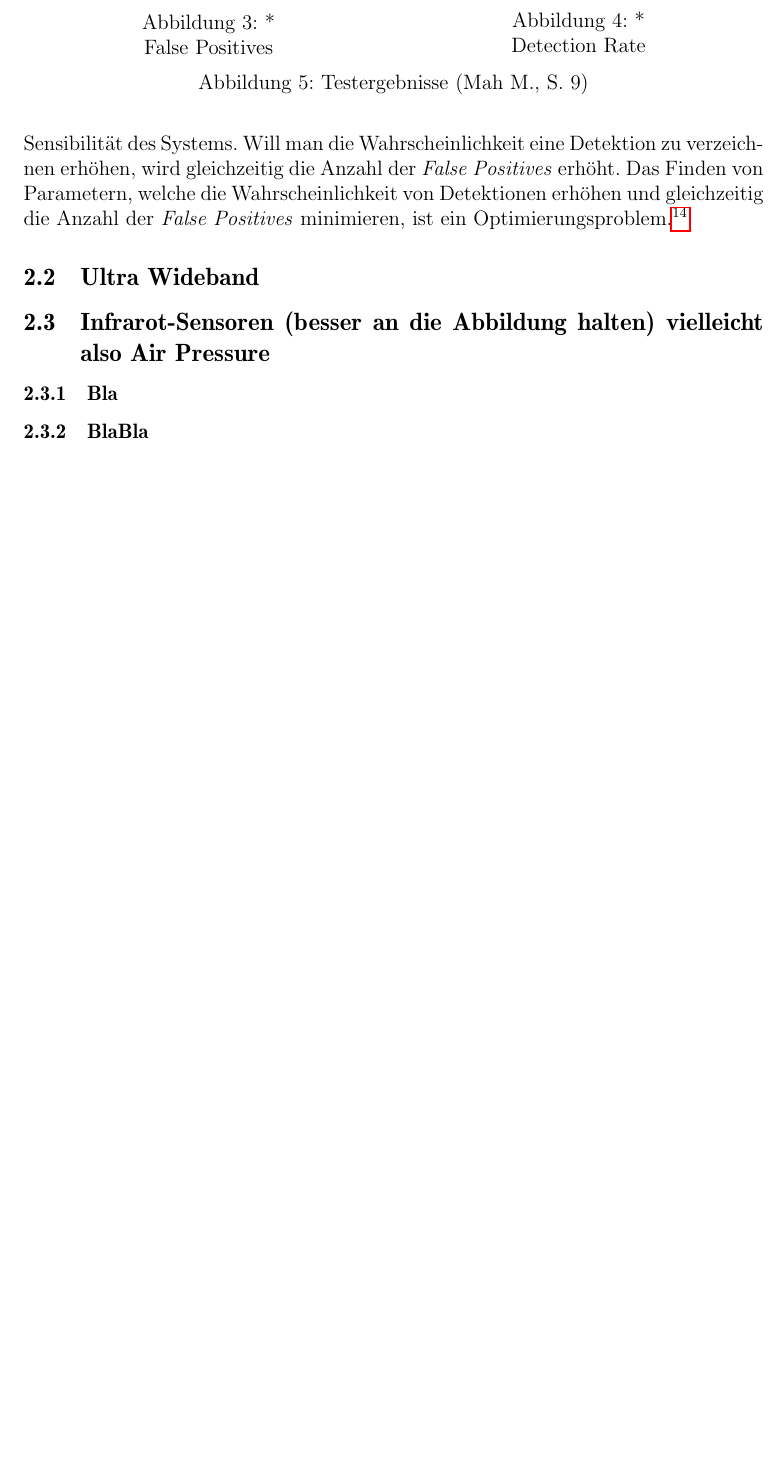
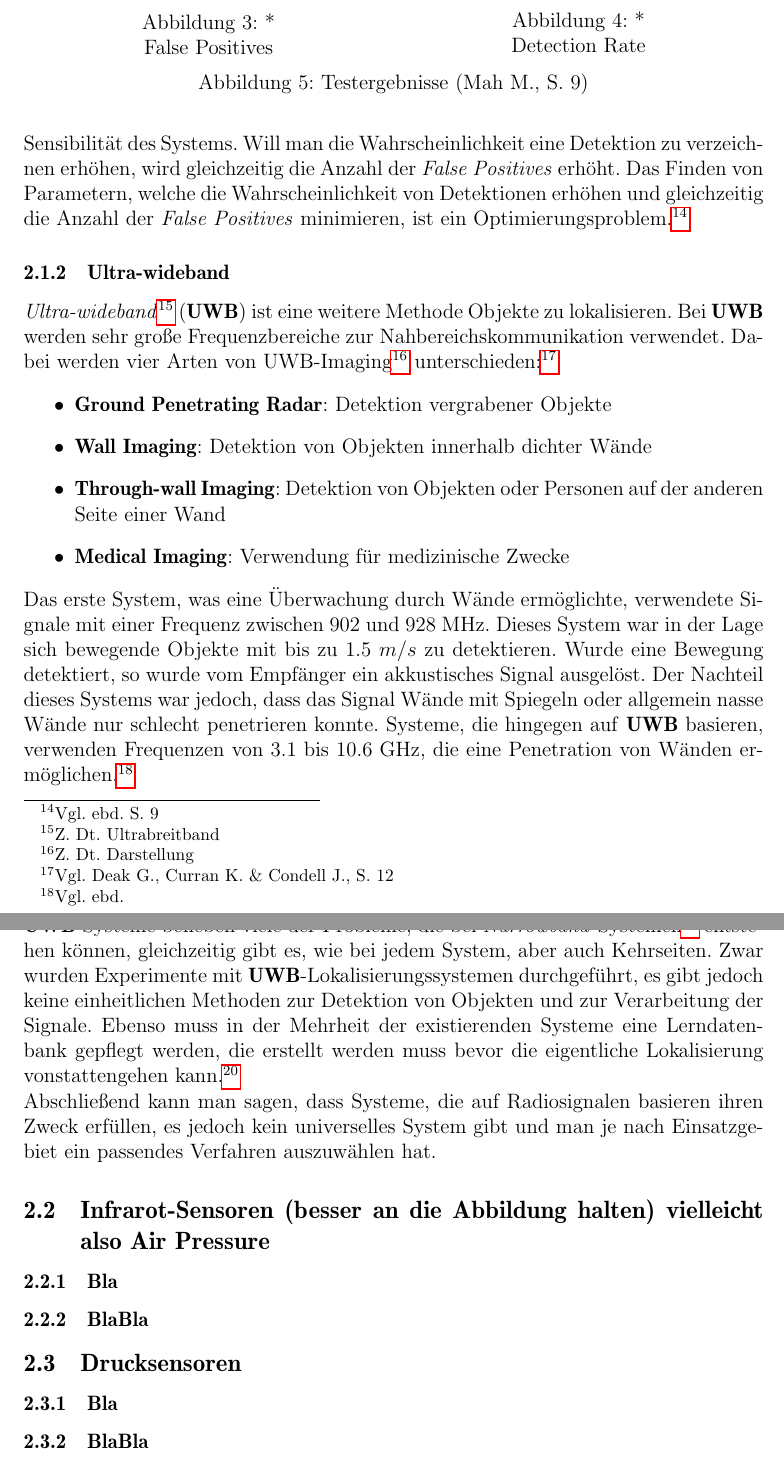
Before and after one commit to bennySwiers/Ausarbeitung-Seminar-TI, a LaTeX document (ausarbeitung/seminararbeit.tex, which reads ausarbeitung/2_main.tex): part of page 11 of 12 before the commit and two parts of pages 11 and 12 of 13 after it, the two joined at a grey line, cut so that both start at the same text, the shorter picture padded with empty space. Compiled offline with pdfLaTeX.

Commit message:
Fertig mit Radiosignalen (RFID und UWB). 5.5-6 Seiten, kommt drauf an wie man zaehlt

```diff
--- a/ausarbeitung/2_main.tex
+++ b/ausarbeitung/2_main.tex
@@ -59,7 +60,20 @@ Sobald ein Eindringling von einem \textbf{MP} detektiert wird, werden zusätzlic
 
 Dieses \textit{DfP-System} schnitt in den Tests zufriedenstellend ab, jedoch muss man auch auf mögliche Schwachstellen eingehen. Viele Parameter, die in den Algorithmen für die Detektion von Eindringlingen gebraucht werden haben direkten Einfluss auf die Sensibilität des Systems. Will man die Wahrscheinlichkeit eine Detektion zu verzeichnen erhöhen, wird gleichzeitig die Anzahl der \textit{False Positives} erhöht. Das Finden von Parametern, welche die Wahrscheinlichkeit von Detektionen erhöhen und gleichzeitig die Anzahl der \textit{False Positives} minimieren, ist ein Optimierungsproblem.\footnote{Vgl. ebd. S. 9}
 
-\subsection{Ultra Wideband}
+\subsubsection{Ultra-wideband}
+
+\textit{Ultra-wideband}\footnote{Z. Dt. Ultrabreitband} (\textbf{UWB}) ist eine weitere Methode Objekte zu lokalisieren. Bei \textbf{UWB} werden sehr große Frequenzbereiche zur Nahbereichskommunikation verwendet. Dabei werden vier Arten von UWB-Imaging\footnote{Z. Dt. Darstellung} unterschieden:\footnote{Vgl. Deak G.,  Curran K. \& Condell J., S. 12}
+\begin{itemize}
+ 	\item \textbf{Ground Penetrating Radar}: Detektion vergrabener Objekte
+ 	\item \textbf{Wall Imaging}: Detektion von Objekten innerhalb dichter Wände
+ 	\item \textbf{Through-wall Imaging}: Detektion von Objekten oder Personen auf der anderen Seite einer Wand
+ 	\item \textbf{Medical Imaging}: Verwendung für medizinische Zwecke
+ \end{itemize}
+
+Das erste System, was eine Überwachung durch Wände ermöglichte, verwendete Signale mit einer Frequenz zwischen $902$ und $928$ MHz. Dieses System war in der Lage sich bewegende Objekte mit bis zu $1.5$ $m/s$ zu detektieren. Wurde eine Bewegung detektiert, so wurde vom Empfänger ein akkustisches Signal ausgelöst. Der Nachteil dieses Systems war jedoch, dass das Signal Wände mit Spiegeln oder allgemein nasse Wände nur schlecht penetrieren konnte. Systeme, die hingegen auf \textbf{UWB} basieren, verwenden Frequenzen von $3.1$ bis $10.6$ GHz, die eine Penetration von Wänden ermöglichen.\footnote{Vgl. ebd.} \\
+\textbf{UWB}-Systeme beheben viele der Probleme, die bei \textit{Narrowband}-Systemen\footnote{Z. Dt. Schmalband} entstehen können, gleichzeitig gibt es, wie bei jedem System, aber auch Kehrseiten. Zwar wurden Experimente mit \textbf{UWB}-Lokalisierungssystemen durchgeführt, es gibt jedoch keine einheitlichen Methoden zur Detektion von Objekten und zur Verarbeitung der Signale. Ebenso muss in der Mehrheit der existierenden Systeme eine Lerndatenbank gepflegt werden, die erstellt werden muss bevor die eigentliche Lokalisierung vonstattengehen kann.\footnote{Vgl. Kilic Y., Wymeersch H., Meijerink A., Bentum M. \& Scanlon W., S. 1}\\
+Abschließend kann man sagen, dass Systeme, die auf Radiosignalen basieren ihren Zweck erfüllen, es jedoch kein universelles System gibt und man je nach Einsatzgebiet ein passendes Verfahren auszuwählen hat.
+
 
 \subsection{Infrarot-Sensoren (besser an die Abbildung halten) vielleicht also Air Pressure}
 \subsubsection{Bla}
```
Also changed, not shown: ausarbeitung/abkuerzungsverzeichnis.tex (+1 -1 lines), ausarbeitung/seminararbeit.pdf, ausarbeitung/2_main.tex (14 more changed lines), 7 other files.
